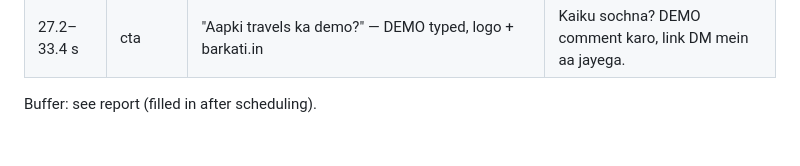
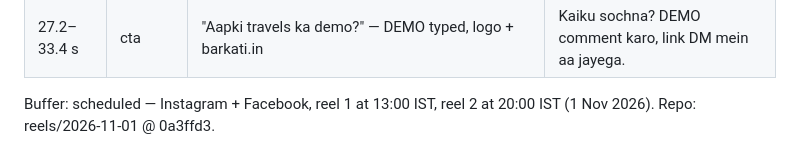
Before and after one commit to muhammadkaif-razvi/barkati-social, a Markdown page: reels/2026-11-01/barkati-voiceover-2026-11-01.md, the part around the change. GitHub-like rendering.

Commit message:
Reels 2026-11-01: voiceover notes
Co-Authored-By: Claude Opus 5.5 <noreply@anthropic.com>
Claude-Session: https://claude.ai/code/session_01H95kSVWX8GX4AbWywgdmRV

```diff
--- a/reels/2026-11-01/barkati-voiceover-2026-11-01.md
+++ b/reels/2026-11-01/barkati-voiceover-2026-11-01.md
@@ -44,4 +44,4 @@ Credits used today: 758 (reel 1: 279, reel 2: 479).
 | 24.2–27.2 s | offer | Khushkhabri: Homepage demo free · Payment se pehle · domain aapke naam pe | Homepage demo free, payment se pehle. |
 | 27.2–33.4 s | cta | "Aapki travels ka demo?" — DEMO typed, logo + barkati.in | Kaiku sochna? DEMO comment karo, link DM mein aa jayega. |
 
-Buffer: see report (filled in after scheduling).
+Buffer: scheduled — Instagram + Facebook, reel 1 at 13:00 IST, reel 2 at 20:00 IST (1 Nov 2026). Repo: reels/2026-11-01 @ 0a3ffd3.
```
